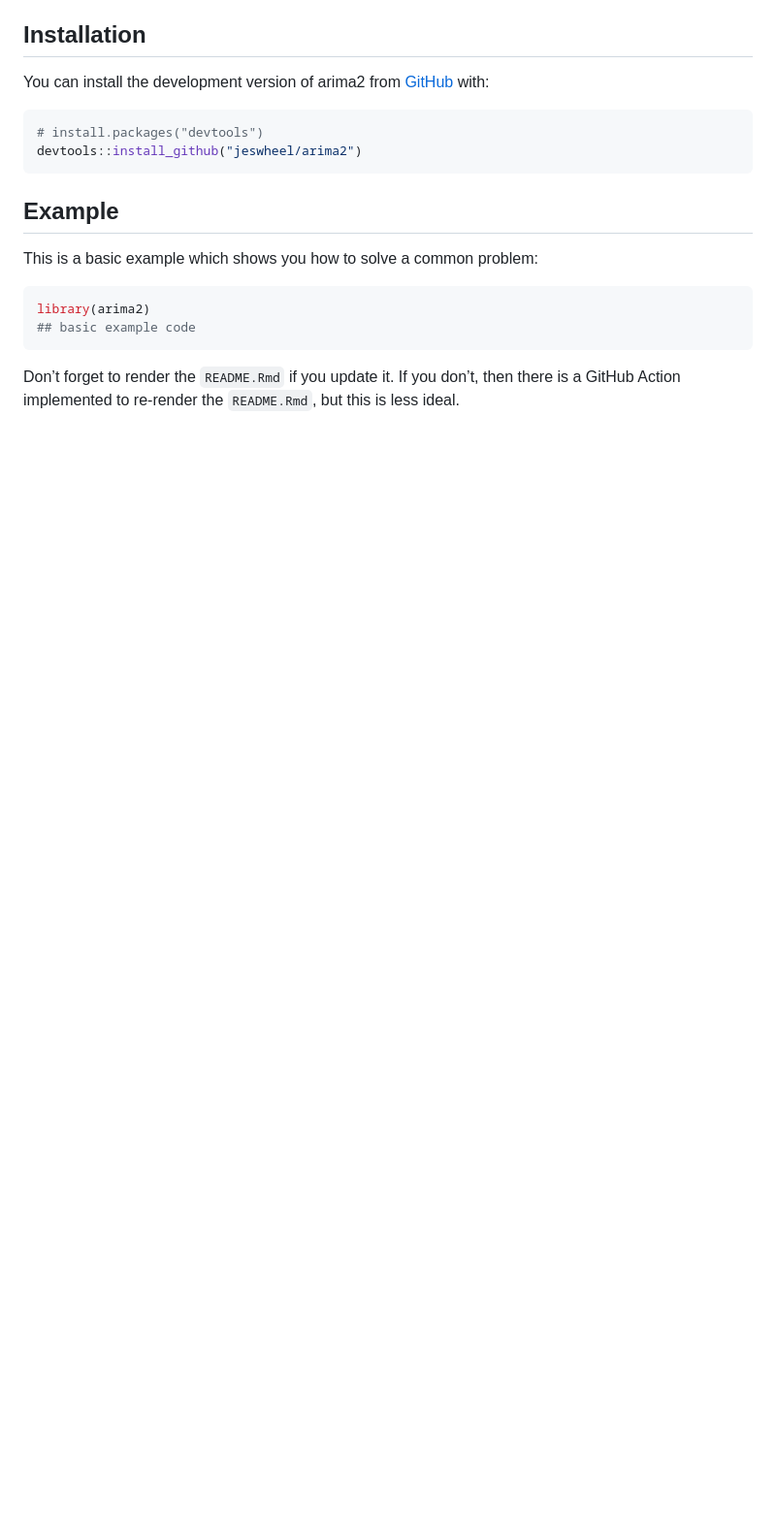
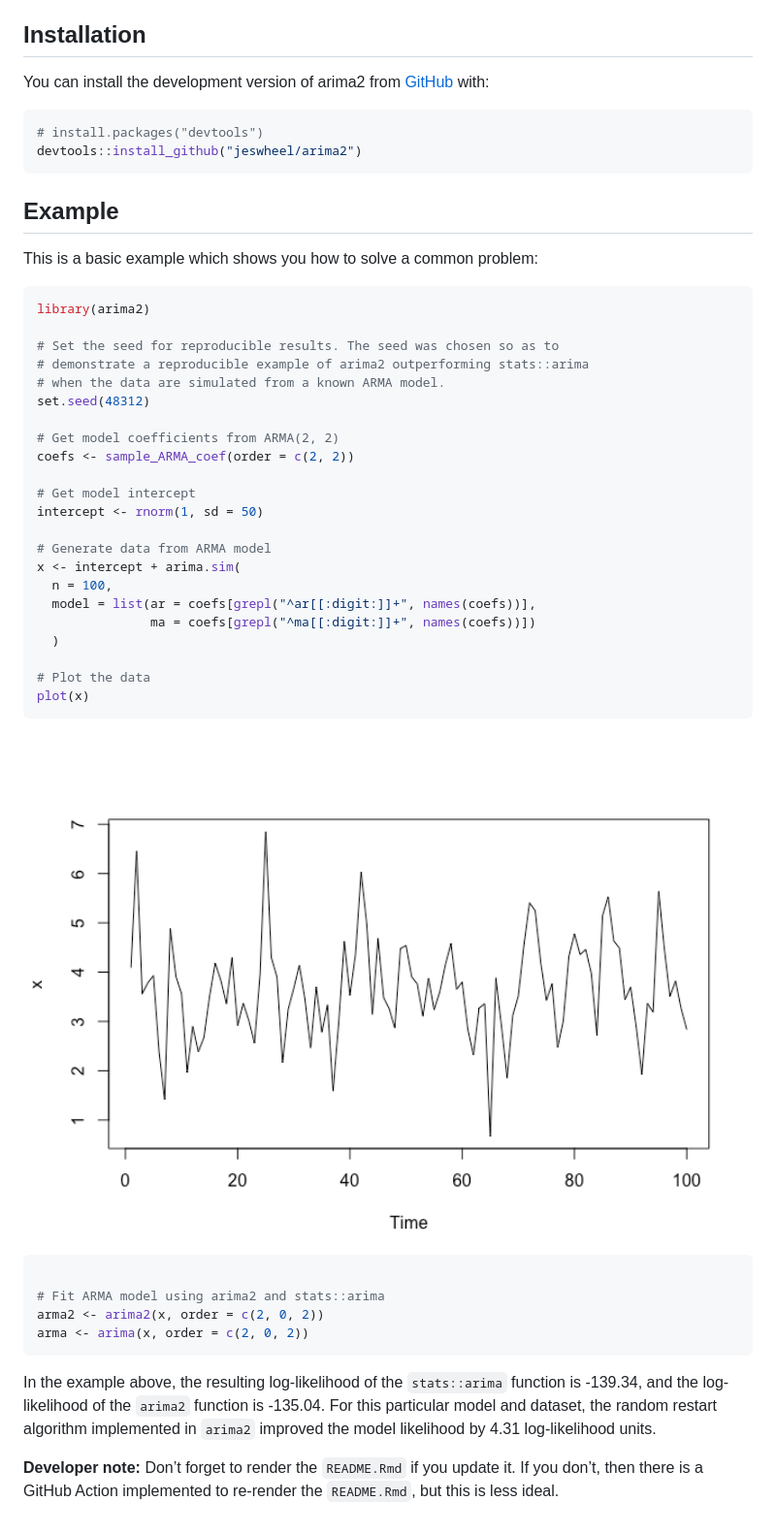
Before and after one commit to jeswheel/arima2, a Markdown page: README.md, the part around one of its changes. Shown at 97% size. GitHub-like rendering; pictures changed too: man/figures/README-example-1.png (added); blank space fills up the shorter version.

````diff
--- a/README.md
+++ b/README.md
@@ -52,9 +52,44 @@ This is a basic example which shows you how to solve a common problem:
 
 ``` r
 library(arima2)
-## basic example code
+
+# Set the seed for reproducible results. The seed was chosen so as to
+# demonstrate a reproducible example of arima2 outperforming stats::arima
+# when the data are simulated from a known ARMA model.
+set.seed(48312)
+
+# Get model coefficients from ARMA(2, 2)
+coefs <- sample_ARMA_coef(order = c(2, 2))
+
+# Get model intercept
+intercept <- rnorm(1, sd = 50)
+
+# Generate data from ARMA model
+x <- intercept + arima.sim(
+  n = 100,
+  model = list(ar = coefs[grepl("^ar[[:digit:]]+", names(coefs))],
+               ma = coefs[grepl("^ma[[:digit:]]+", names(coefs))])
+  )
+
+# Plot the data
+plot(x)
 ```
 
-Don’t forget to render the `README.Rmd` if you update it. If you don’t,
-then there is a GitHub Action implemented to re-render the `README.Rmd`,
-but this is less ideal.
+<img src="man/figures/README-example-1.png" width="100%" />
+
+``` r
+
+# Fit ARMA model using arima2 and stats::arima
+arma2 <- arima2(x, order = c(2, 0, 2))
+arma <- arima(x, order = c(2, 0, 2))
+```
+
+In the example above, the resulting log-likelihood of the `stats::arima`
+function is -139.34, and the log-likelihood of the `arima2` function is
+-135.04. For this particular model and dataset, the random restart
+algorithm implemented in `arima2` improved the model likelihood by 4.31
+log-likelihood units.
+
+**Developer note:** Don’t forget to render the `README.Rmd` if you
+update it. If you don’t, then there is a GitHub Action implemented to
+re-render the `README.Rmd`, but this is less ideal.
````
Also changed, not shown: other parts of README.md (+1 -1 lines), 13 other files.
